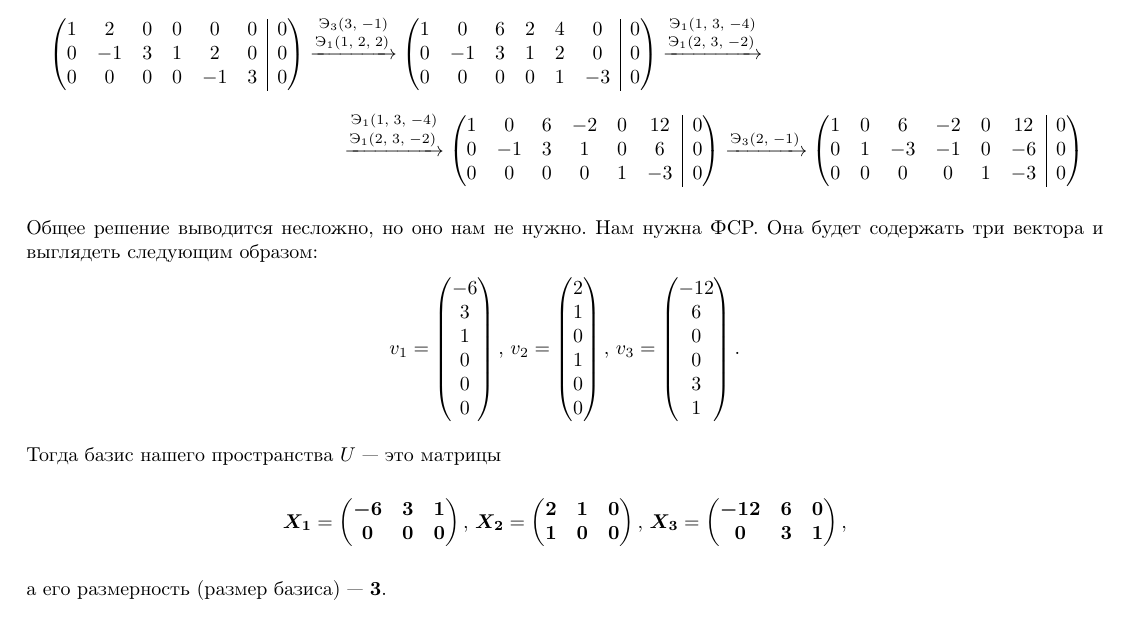
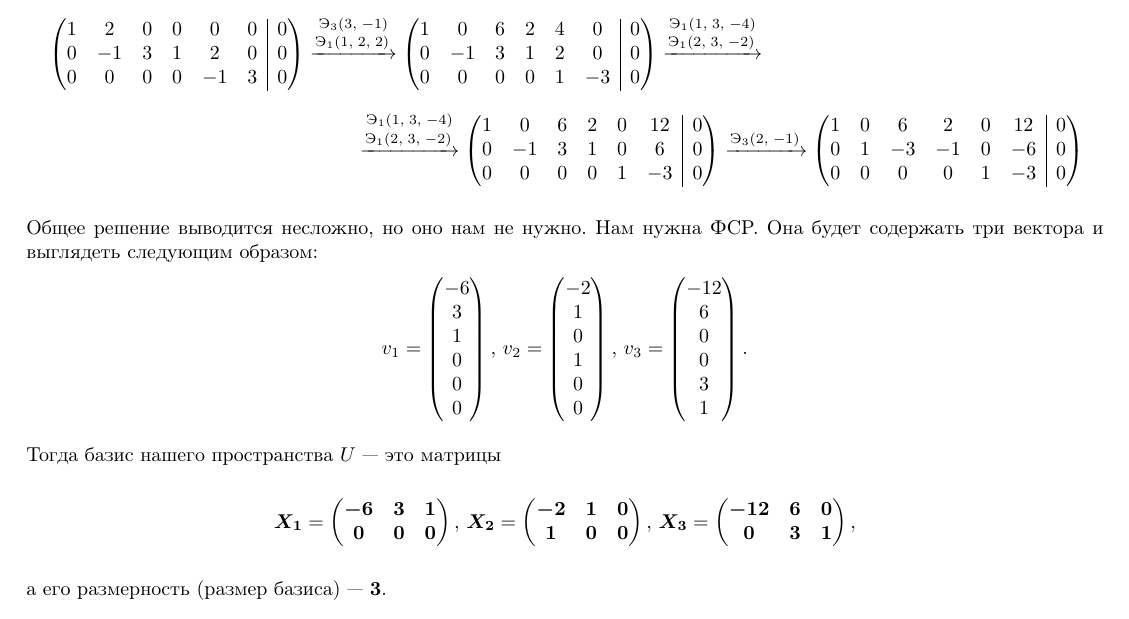
Before and after one commit to grenlayk/linal, a LaTeX document (winter_final.tex): part of page 5 of 9, cut so that both start at the same text. Compiled offline with pdfLaTeX.

Commit message:
Fixed another mistake in task 4
Signed-off-by: Sergei Loptev <seloptev@gmail.com>

```diff
--- a/winter_final.tex
+++ b/winter_final.tex
@@ -438,11 +438,11 @@
             0 & 0 & 0 & 0 & 1 & -3 & 0
           } \overset{\elon{1}{3}{-4}}{\arron{2}{3}{-2}} \\
           \overset{\elon{1}{3}{-4}}{\arron{2}{3}{-2}} \smt{cccccc|c}{
-            1 & 0 & 6 & -2 & 0 & 12 & 0 \\
+            1 & 0 & 6 & 2 & 0 & 12 & 0 \\
             0 & -1 & 3 & 1 & 0 & 6 & 0 \\
             0 & 0 & 0 & 0 & 1 & -3 & 0
           } \arrth{2}{-1} \smt{cccccc|c}{
-            1 & 0 & 6 & -2 & 0 & 12 & 0 \\
+            1 & 0 & 6 & 2 & 0 & 12 & 0 \\
             0 & 1 & -3 & -1 & 0 & -6 & 0 \\
             0 & 0 & 0 & 0 & 1 & -3 & 0
           }
@@ -478,7 +478,7 @@
             \bm{-6} & \bm{3} & \bm{1} \\
             \bm{0} & \bm{0} & \bm{0}
           \end{pmatrix},\ \bm{X_2} = \begin{pmatrix}
-            \bm{2} & \bm{1} & \bm{0} \\
+            \bm{-2} & \bm{1} & \bm{0} \\
             \bm{1} & \bm{0} & \bm{0}
           \end{pmatrix},\ \bm{X_3} = \begin{pmatrix}
             \bm{-12} & \bm{6} & \bm{0} \\
```
Also changed, not shown: winter_final.tex (2 more changed lines).
